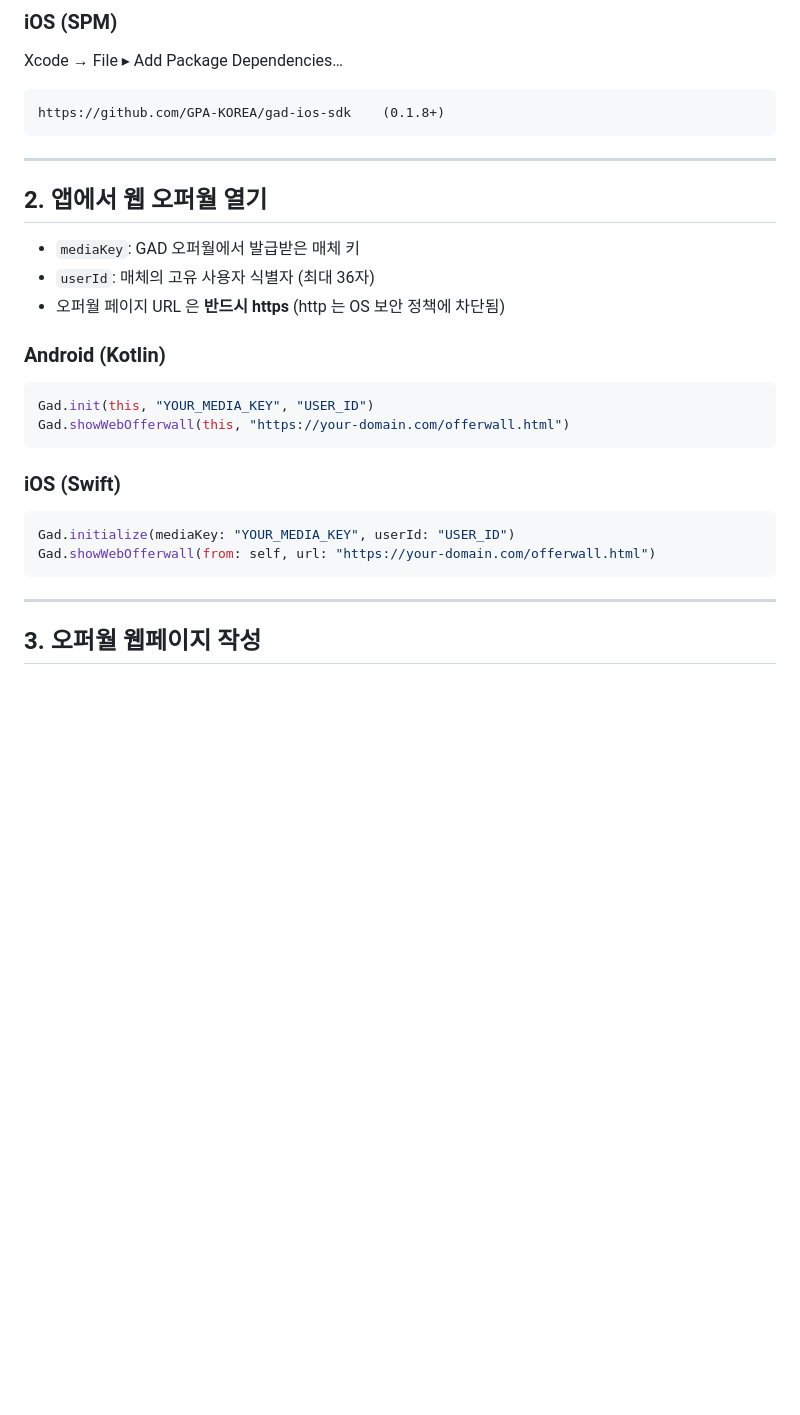
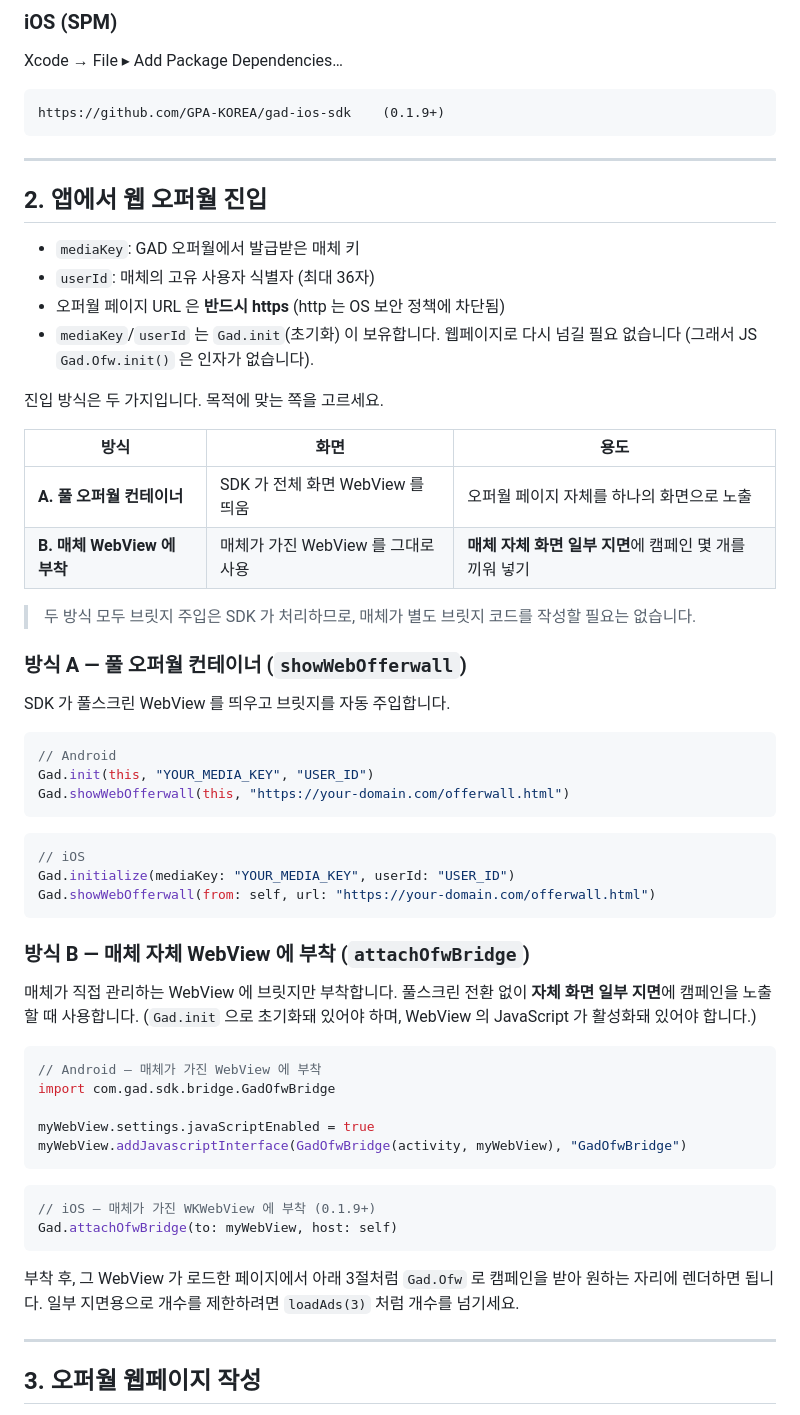
Before and after one commit to GPA-KOREA/gad-sdk-webview, a Markdown page: GUIDE.md, the part around the change. Drawn GitHub-style; blank space fills up the shorter version.

Commit message:
docs: 매체 자체 WebView 부착(attachOfwBridge) 진입 방식 추가
showWebOfferwall(풀 컨테이너) 외에, 매체가 가진 WebView 일부 지면에
캠페인을 노출하는 방식 B(attachOfwBridge) 안내 추가. iOS 0.1.9+.

Co-Authored-By: Claude Opus 4.8 (1M context) <noreply@anthropic.com>

````diff
--- a/GUIDE.md
+++ b/GUIDE.md
@@ -43,30 +43,59 @@ dependencies {
 Xcode → File ▸ Add Package Dependencies…
 
 ```
-https://github.com/GPA-KOREA/gad-ios-sdk    (0.1.8+)
+https://github.com/GPA-KOREA/gad-ios-sdk    (0.1.9+)
 ```
 
 ---
 
-## 2. 앱에서 웹 오퍼월 열기
+## 2. 앱에서 웹 오퍼월 진입
 
 - `mediaKey`: GAD 오퍼월에서 발급받은 매체 키
 - `userId`: 매체의 고유 사용자 식별자 (최대 36자)
 - 오퍼월 페이지 URL 은 **반드시 https** (http 는 OS 보안 정책에 차단됨)
+- `mediaKey`/`userId` 는 `Gad.init`(초기화) 이 보유합니다. 웹페이지로 다시 넘길 필요 없습니다 (그래서 JS `Gad.Ofw.init()` 은 인자가 없습니다).
 
-### Android (Kotlin)
+진입 방식은 두 가지입니다. 목적에 맞는 쪽을 고르세요.
+
+| 방식 | 화면 | 용도 |
+|---|---|---|
+| **A. 풀 오퍼월 컨테이너** | SDK 가 전체 화면 WebView 를 띄움 | 오퍼월 페이지 자체를 하나의 화면으로 노출 |
+| **B. 매체 WebView 에 부착** | 매체가 가진 WebView 를 그대로 사용 | **매체 자체 화면 일부 지면**에 캠페인 몇 개를 끼워 넣기 |
+
+> 두 방식 모두 브릿지 주입은 SDK 가 처리하므로, 매체가 별도 브릿지 코드를 작성할 필요는 없습니다.
+
+### 방식 A — 풀 오퍼월 컨테이너 (`showWebOfferwall`)
+
+SDK 가 풀스크린 WebView 를 띄우고 브릿지를 자동 주입합니다.
 
 ```kotlin
+// Android
 Gad.init(this, "YOUR_MEDIA_KEY", "USER_ID")
 Gad.showWebOfferwall(this, "https://your-domain.com/offerwall.html")
 ```
-
-### iOS (Swift)
-
 ```swift
+// iOS
 Gad.initialize(mediaKey: "YOUR_MEDIA_KEY", userId: "USER_ID")
 Gad.showWebOfferwall(from: self, url: "https://your-domain.com/offerwall.html")
 ```
+
+### 방식 B — 매체 자체 WebView 에 부착 (`attachOfwBridge`)
+
+매체가 직접 관리하는 WebView 에 브릿지만 부착합니다. 풀스크린 전환 없이 **자체 화면 일부 지면**에 캠페인을 노출할 때 사용합니다. (`Gad.init` 으로 초기화돼 있어야 하며, WebView 의 JavaScript 가 활성화돼 있어야 합니다.)
+
+```kotlin
+// Android — 매체가 가진 WebView 에 부착
+import com.gad.sdk.bridge.GadOfwBridge
+
+myWebView.settings.javaScriptEnabled = true
+myWebView.addJavascriptInterface(GadOfwBridge(activity, myWebView), "GadOfwBridge")
+```
+```swift
+// iOS — 매체가 가진 WKWebView 에 부착 (0.1.9+)
+Gad.attachOfwBridge(to: myWebView, host: self)
+```
+
+부착 후, 그 WebView 가 로드한 페이지에서 아래 3절처럼 `Gad.Ofw` 로 캠페인을 받아 원하는 자리에 렌더하면 됩니다. 일부 지면용으로 개수를 제한하려면 `loadAds(3)` 처럼 개수를 넘기세요.
 
 ---
 
````
